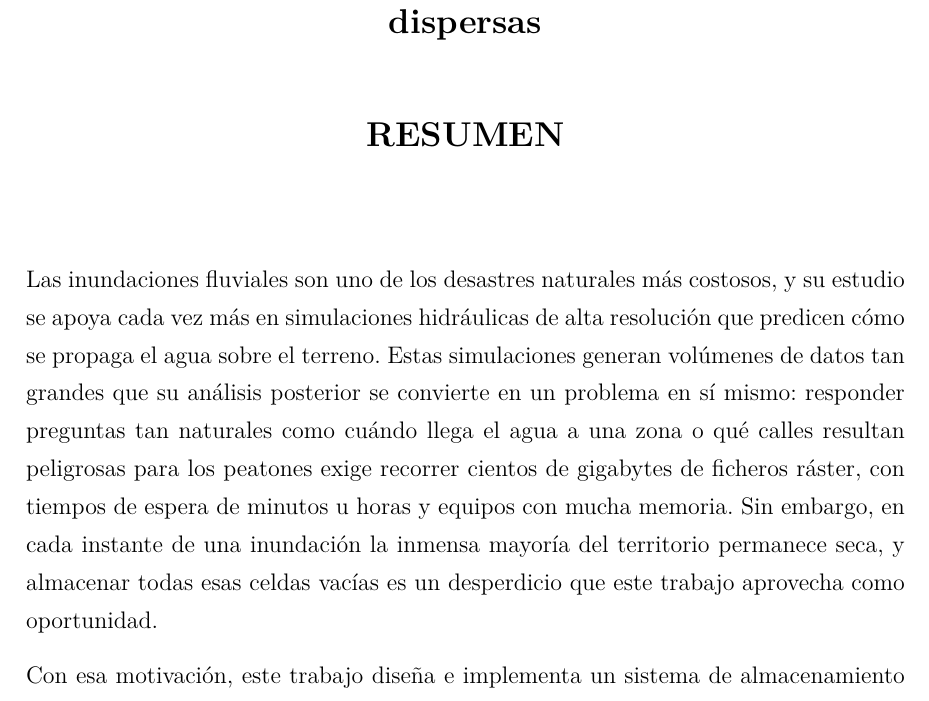
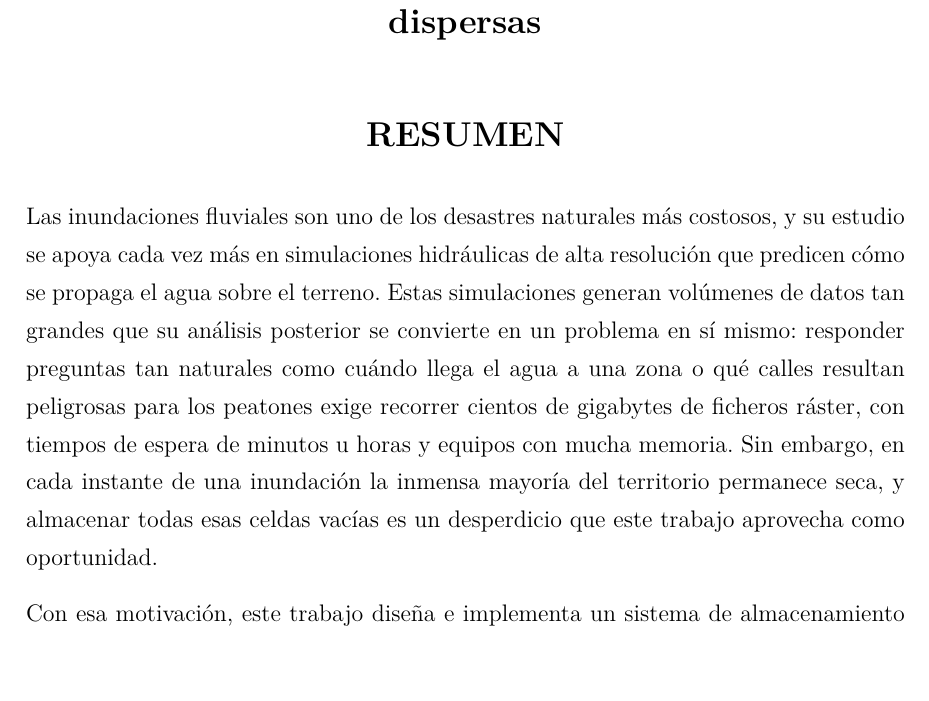
Before and after one commit to ebaldoU/triton-spillway, a LaTeX document (memoria/main.tex, which reads memoria/Capitulos/Resumen.tex): part of page 3 of 79, cut so that both start at the same text. Compiled offline with pdfLaTeX.

Commit message:
Reducir espacio entre el título RESUMEN y el texto para que quepa en una página

```diff
--- a/memoria/Capitulos/Resumen.tex
+++ b/memoria/Capitulos/Resumen.tex
@@ -4,7 +4,7 @@
 \vspace{1cm}
 {\Large \bfseries RESUMEN}
 
-\vspace{1.5cm}
+\vspace{0.4cm}
 \end{center}
 
 
```
